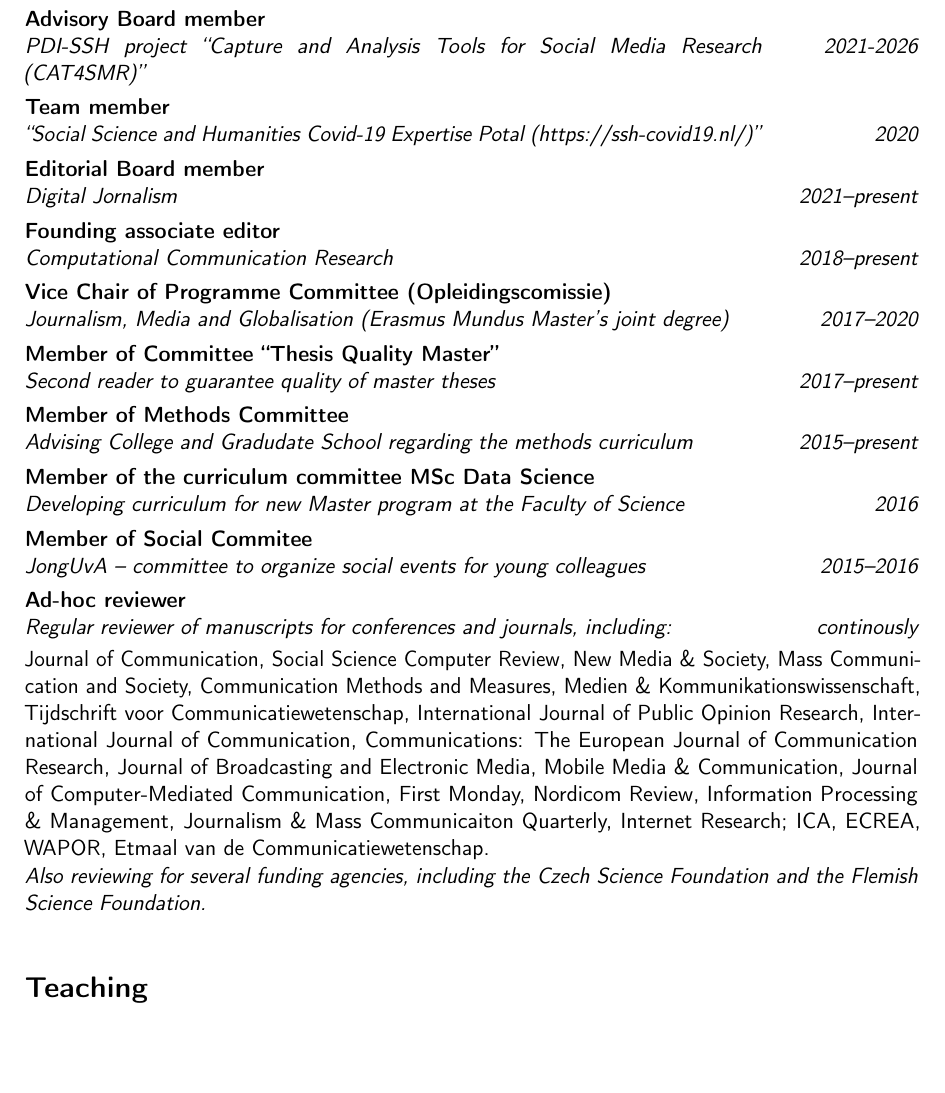
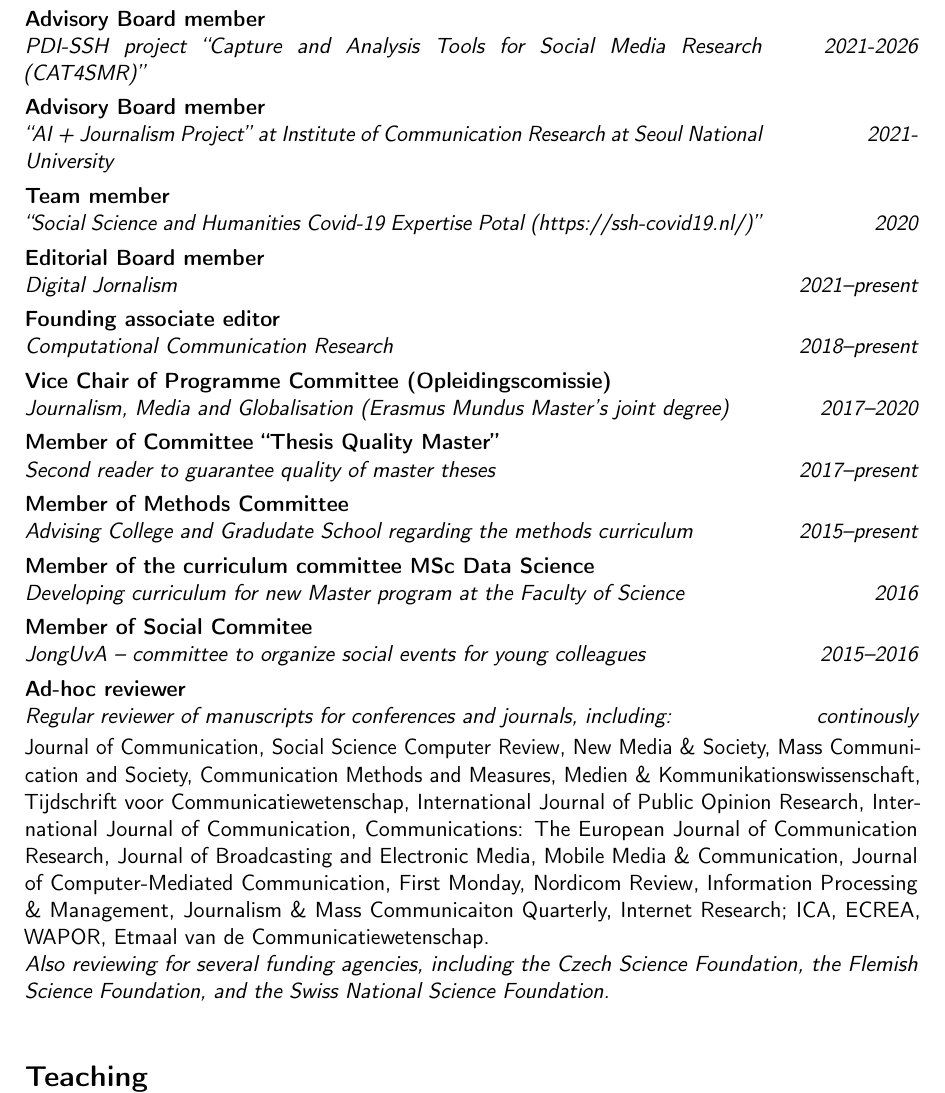
Before and after one commit to damian0604/cv, a LaTeX CV (cv.tex): part of page 6 of 23, cut so that both start at the same text, the shorter picture padded with empty space. Compiled offline with pdfLaTeX.

Commit message:
advisory board member;

```diff
--- a/cv.tex
+++ b/cv.tex
@@ -298,6 +298,8 @@ I additionally regularly serve as second reader.
 
 \cventry{2021-2026}{PDI-SSH project ``Capture and Analysis Tools for Social Media Research (CAT4SMR)''}{Advisory Board member}{}{}{}
 
+\cventry{2021-}{``AI + Journalism Project'' at Institute of Communication Research at Seoul National University} {Advisory Board member}{}{}{}
+
 \cventry{2020}{``Social Science and Humanities Covid-19 Expertise Potal (https://ssh-covid19.nl/)''}{Team member}{}{}{}
 
 \cventry{2021--present}{Digital Jornalism}{Editorial Board member}{}{}{}
@@ -329,7 +331,7 @@ Journalism \& Mass Communicaiton Quarterly, Internet Research;
 ICA, ECREA, WAPOR, Etmaal van de Communicatiewetenschap.
 
 \emph{Also reviewing for several funding agencies, including the Czech
-Science Foundation and the Flemish Science Foundation.} \newline
+Science Foundation, the Flemish Science Foundation, and the Swiss National Science Foundation.} \newline
 
 
 
```
